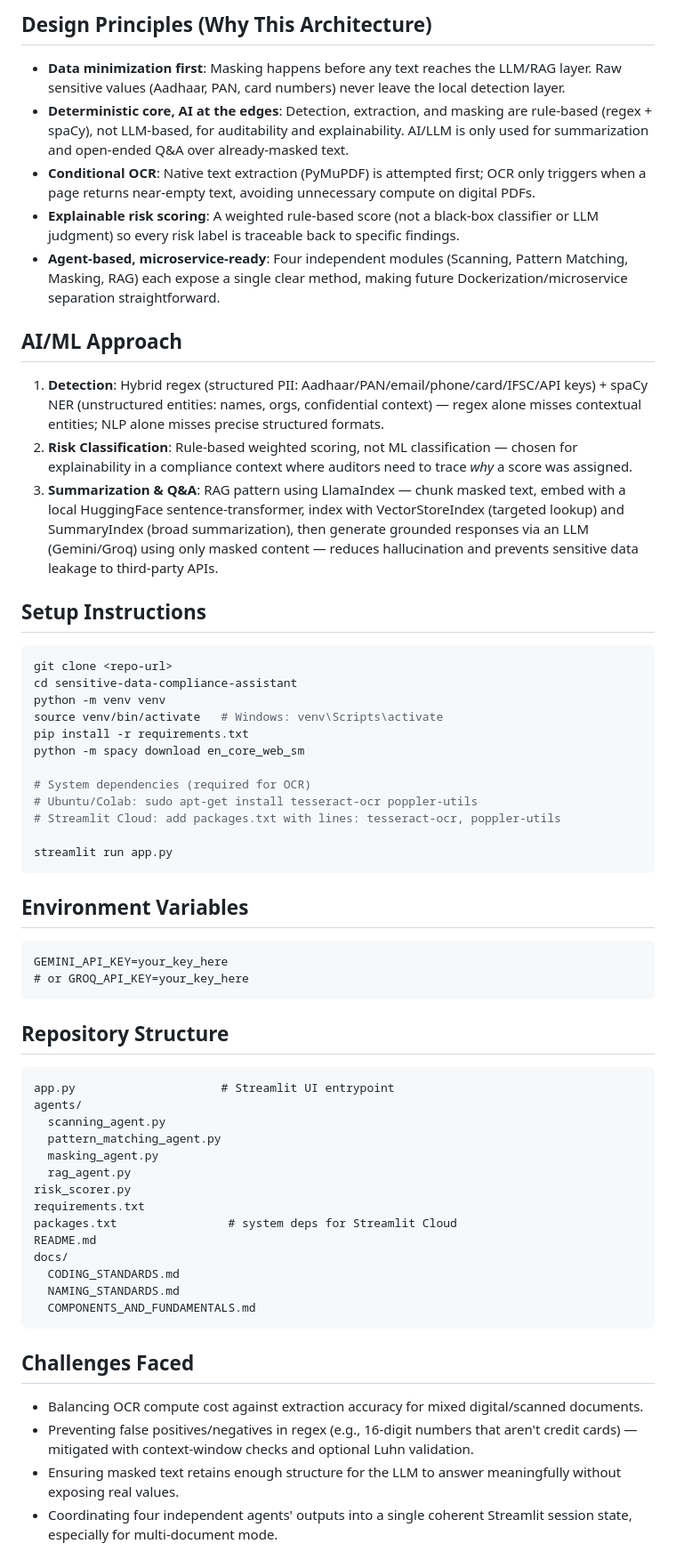
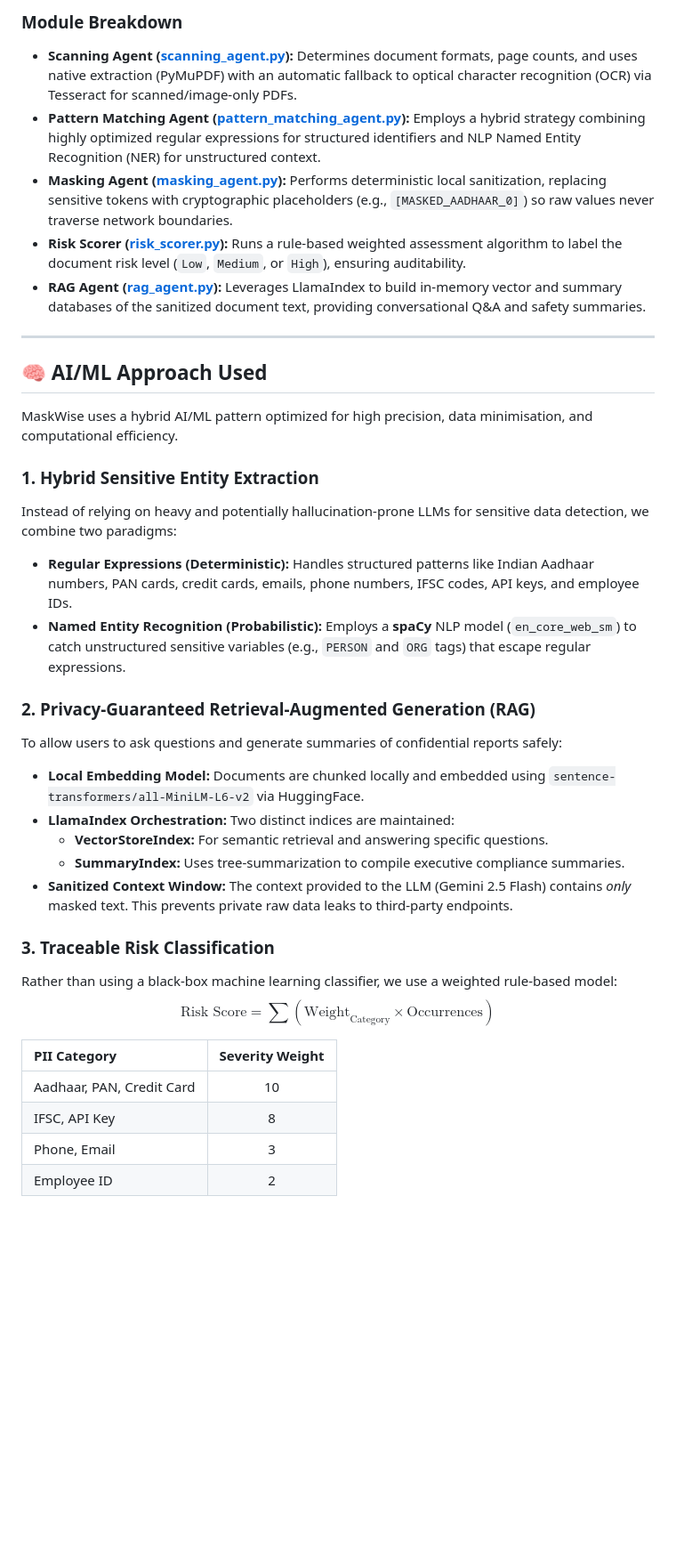
Before and after one commit to VinaySiddha/MaskWise, a Markdown page: README.md, the part around one of its changes. Shown at 89% size. Drawn GitHub-style; blank space fills up the shorter version.

Commit message:
Update README.md with comprehensive documentation and deployment details

````diff
--- a/README.md
+++ b/README.md
@@ -39,60 +61,39 @@ Streamlit Dashboard
 ```
 
-## Design Principles (Why This Architecture)
-- **Data minimization first**: Masking happens before any text reaches the LLM/RAG layer. Raw sensitive values (Aadhaar, PAN, card numbers) never leave the local detection layer.
-- **Deterministic core, AI at the edges**: Detection, extraction, and masking are rule-based (regex + spaCy), not LLM-based, for auditability and explainability. AI/LLM is only used for summarization and open-ended Q&A over already-masked text.
-- **Conditional OCR**: Native text extraction (PyMuPDF) is attempted first; OCR only triggers when a page returns near-empty text, avoiding unnecessary compute on digital PDFs.
-- **Explainable risk scoring**: A weighted rule-based score (not a black-box classifier or LLM judgment) so every risk label is traceable back to specific findings.
-- **Agent-based, microservice-ready**: Four independent modules (Scanning, Pattern Matching, Masking, RAG) each expose a single clear method, making future Dockerization/microservice separation straightforward.
+### Module Breakdown
+*   **Scanning Agent ([scanning_agent.py](file:///D:/Proteccio-Data/agents/scanning_agent.py)):** Determines document formats, page counts, and uses native extraction (PyMuPDF) with an automatic fallback to optical character recognition (OCR) via Tesseract for scanned/image-only PDFs.
+*   **Pattern Matching Agent ([pattern_matching_agent.py](file:///D:/Proteccio-Data/agents/pattern_matching_agent.py)):** Employs a hybrid strategy combining highly optimized regular expressions for structured identifiers and NLP Named Entity Recognition (NER) for unstructured context.
+*   **Masking Agent ([masking_agent.py](file:///D:/Proteccio-Data/agents/masking_agent.py)):** Performs deterministic local sanitization, replacing sensitive tokens with cryptographic placeholders (e.g., `[MASKED_AADHAAR_0]`) so raw values never traverse network boundaries.
+*   **Risk Scorer ([risk_scorer.py](file:///D:/Proteccio-Data/risk_scorer.py)):** Runs a rule-based weighted assessment algorithm to label the document risk level (`Low`, `Medium`, or `High`), ensuring auditability.
+*   **RAG Agent ([rag_agent.py](file:///D:/Proteccio-Data/agents/rag_agent.py)):** Leverages LlamaIndex to build in-memory vector and summary databases of the sanitized document text, providing conversational Q&A and safety summaries.
 
-## AI/ML Approach
-1. **Detection**: Hybrid regex (structured PII: Aadhaar/PAN/email/phone/card/IFSC/API keys) + spaCy NER (unstructured entities: names, orgs, confidential context) — regex alone misses contextual entities; NLP alone misses precise structured formats.
-2. **Risk Classification**: Rule-based weighted scoring, not ML classification — chosen for explainability in a compliance context where auditors need to trace *why* a score was assigned.
-3. **Summarization & Q&A**: RAG pattern using LlamaIndex — chunk masked text, embed with a local HuggingFace sentence-transformer, index with VectorStoreIndex (targeted lookup) and SummaryIndex (broad summarization), then generate grounded responses via an LLM (Gemini/Groq) using only masked content — reduces hallucination and prevents sensitive data leakage to third-party APIs.
+---
 
-## Setup Instructions
-```bash
-git clone <repo-url>
-cd sensitive-data-compliance-assistant
-python -m venv venv
-source venv/bin/activate   # Windows: venv\Scripts\activate
-pip install -r requirements.txt
-python -m spacy download en_core_web_sm
+## 🧠 AI/ML Approach Used
 
-# System dependencies (required for OCR)
-# Ubuntu/Colab: sudo apt-get install tesseract-ocr poppler-utils
-# Streamlit Cloud: add packages.txt with lines: tesseract-ocr, poppler-utils
+MaskWise uses a hybrid AI/ML pattern optimized for high precision, data minimisation, and computational efficiency.
 
-streamlit run app.py
-```
+### 1. Hybrid Sensitive Entity Extraction
+Instead of relying on heavy and potentially hallucination-prone LLMs for sensitive data detection, we combine two paradigms:
+*   **Regular Expressions (Deterministic):** Handles structured patterns like Indian Aadhaar numbers, PAN cards, credit cards, emails, phone numbers, IFSC codes, API keys, and employee IDs.
+*   **Named Entity Recognition (Probabilistic):** Employs a **spaCy** NLP model (`en_core_web_sm`) to catch unstructured sensitive variables (e.g., `PERSON` and `ORG` tags) that escape regular expressions.
 
-## Environment Variables
-```
-GEMINI_API_KEY=your_key_here
-# or GROQ_API_KEY=your_key_here
-```
+### 2. Privacy-Guaranteed Retrieval-Augmented Generation (RAG)
+To allow users to ask questions and generate summaries of confidential reports safely:
+*   **Local Embedding Model:** Documents are chunked locally and embedded using `sentence-transformers/all-MiniLM-L6-v2` via HuggingFace.
+*   **LlamaIndex Orchestration:** Two distinct indices are maintained:
+    *   **VectorStoreIndex:** For semantic retrieval and answering specific questions.
+    *   **SummaryIndex:** Uses tree-summarization to compile executive compliance summaries.
+*   **Sanitized Context Window:** The context provided to the LLM (Gemini 2.5 Flash) contains *only* masked text. This prevents private raw data leaks to third-party endpoints.
 
-## Repository Structure
-```
-app.py                     # Streamlit UI entrypoint
-agents/
-  scanning_agent.py
-  pattern_matching_agent.py
-  masking_agent.py
-  rag_agent.py
-risk_scorer.py
-requirements.txt
-packages.txt                # system deps for Streamlit Cloud
-README.md
-docs/
-  CODING_STANDARDS.md
-  NAMING_STANDARDS.md
-  COMPONENTS_AND_FUNDAMENTALS.md
-```
+### 3. Traceable Risk Classification
+Rather than using a black-box machine learning classifier, we use a weighted rule-based model:
+$$\text{Risk Score} = \sum (\text{Weight}_{\text{Category}} \times \text{Occurrences})$$
 
-## Challenges Faced
-- Balancing OCR compute cost against extraction accuracy for mixed digital/scanned documents.
-- Preventing false positives/negatives in regex (e.g., 16-digit numbers that aren't credit cards) — mitigated with context-window checks and optional Luhn validation.
-- Ensuring masked text retains enough structure for the LLM to answer meaningfully without exposing real values.
-- Coordinating four independent agents' outputs into a single coherent Streamlit session state, especially for multi-document mode.
+| PII Category | Severity Weight |
+| :--- | :---: |
+| Aadhaar, PAN, Credit Card | 10 |
+| IFSC, API Key | 8 |
+| Phone, Email | 3 |
+| Employee ID | 2 |
 
````
Also changed, not shown: other parts of README.md (+153 -46 lines).
